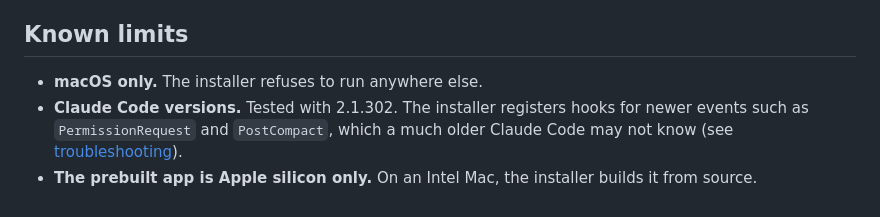
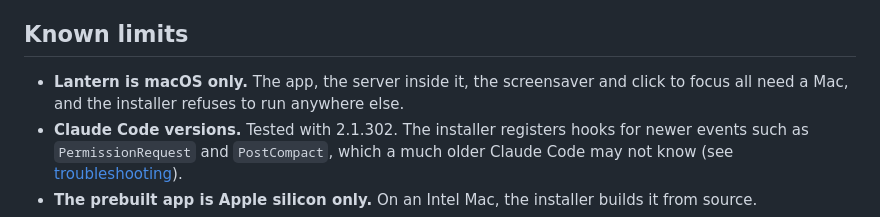
Before and after one commit to DaceExMachina/lantern, a Markdown page: docs/setup.md, the part around the change. GitHub-like rendering.

Commit message:
CONTRIBUTING runs fake.js on a throwaway lantern and drops mirror mode; setup.md says plainly Lantern is macOS only
Co-Authored-By: Claude Opus 5.5 <noreply@anthropic.com>

```diff
--- a/docs/setup.md
+++ b/docs/setup.md
@@ -102,7 +102,7 @@ Lantern keeps its settings in `settings.json` in `~/Library/Application Support/
 
 ## Known limits
 
-- **macOS only.** The installer refuses to run anywhere else.
+- **Lantern is macOS only.** The app, the server inside it, the screensaver and click to focus all need a Mac, and the installer refuses to run anywhere else.
 - **Claude Code versions.** Tested with 2.1.302. The installer registers hooks for newer events such as `PermissionRequest` and `PostCompact`, which a much older Claude Code may not know (see [troubleshooting](troubleshooting.md#claude-code-complains-about-the-hooks)).
 - **The prebuilt app is Apple silicon only.** On an Intel Mac, the installer builds it from source.
 - **The screensaver leans on WebKit settings Apple doesn't document.** It's tested on macOS 26.
```
Also changed, not shown: CONTRIBUTING.md (+9 -5 lines).
